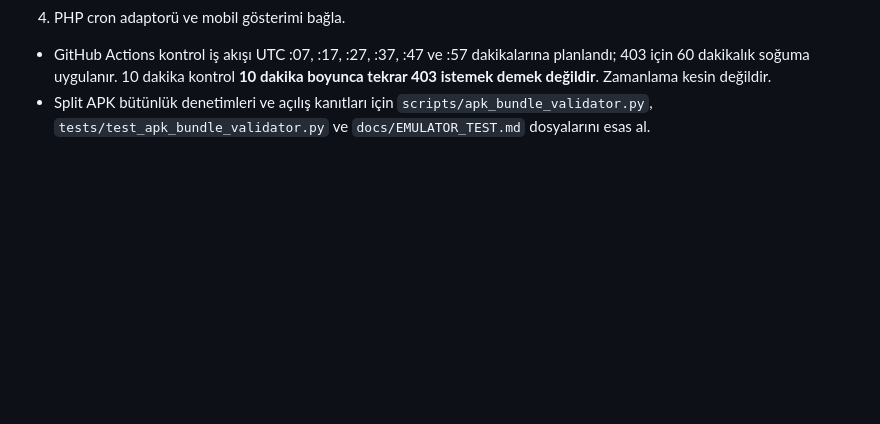
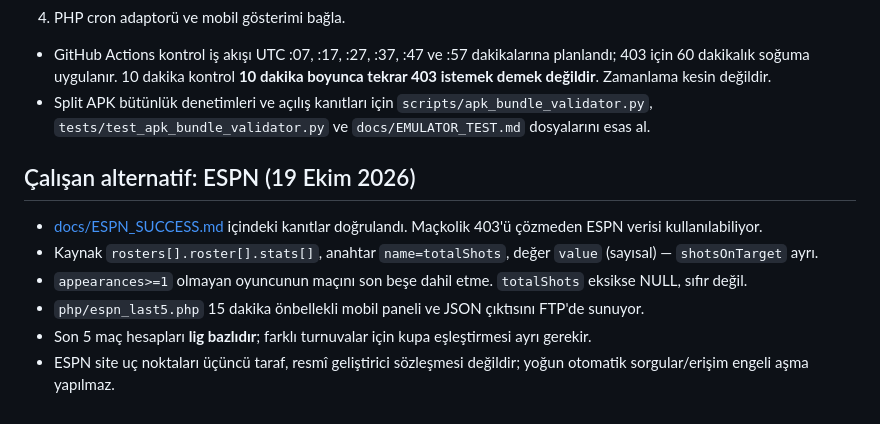
Before and after one commit to utkubrs/mackolik-api-lab, a Markdown page: AGENTS.md, the part around the change. Rendered like a GitHub page; blank space fills up the shorter version.

Commit message:
Prioritize verified ESPN shots and PHP deployment over Maçkolik 403/emulator

```diff
--- a/AGENTS.md
+++ b/AGENTS.md
@@ -36,3 +36,13 @@ Bu depo keşif/teşhis amaçlıdır. Herkese açık olabileceğinden ham özel v
 4. PHP cron adaptorü ve mobil gösterimi bağla.
 - GitHub Actions kontrol iş akışı UTC :07, :17, :27, :37, :47 ve :57 dakikalarına planlandı; 403 için 60 dakikalık soğuma uygulanır. 10 dakika kontrol **10 dakika boyunca tekrar 403 istemek demek değildir**. Zamanlama kesin değildir.
 - Split APK bütünlük denetimleri ve açılış kanıtları için `scripts/apk_bundle_validator.py`, `tests/test_apk_bundle_validator.py` ve `docs/EMULATOR_TEST.md` dosyalarını esas al.
+
+
+## Çalışan alternatif: ESPN (19 Ekim 2026)
+
+- [docs/ESPN_SUCCESS.md](docs/ESPN_SUCCESS.md) içindeki kanıtlar doğrulandı. Maçkolik 403'ü çözmeden ESPN verisi kullanılabiliyor.
+- Kaynak `rosters[].roster[].stats[]`, anahtar `name=totalShots`, değer `value` (sayısal) — `shotsOnTarget` ayrı.
+- `appearances>=1` olmayan oyuncunun maçını son beşe dahil etme. `totalShots` eksikse NULL, sıfır değil.
+- `php/espn_last5.php` 15 dakika önbellekli mobil paneli ve JSON çıktısını FTP'de sunuyor.
+- Son 5 maç hesapları **lig bazlıdır**; farklı turnuvalar için kupa eşleştirmesi ayrı gerekir.
+- ESPN site uç noktaları üçüncü taraf, resmî geliştirici sözleşmesi değildir; yoğun otomatik sorgular/erişim engeli aşma yapılmaz.
```
